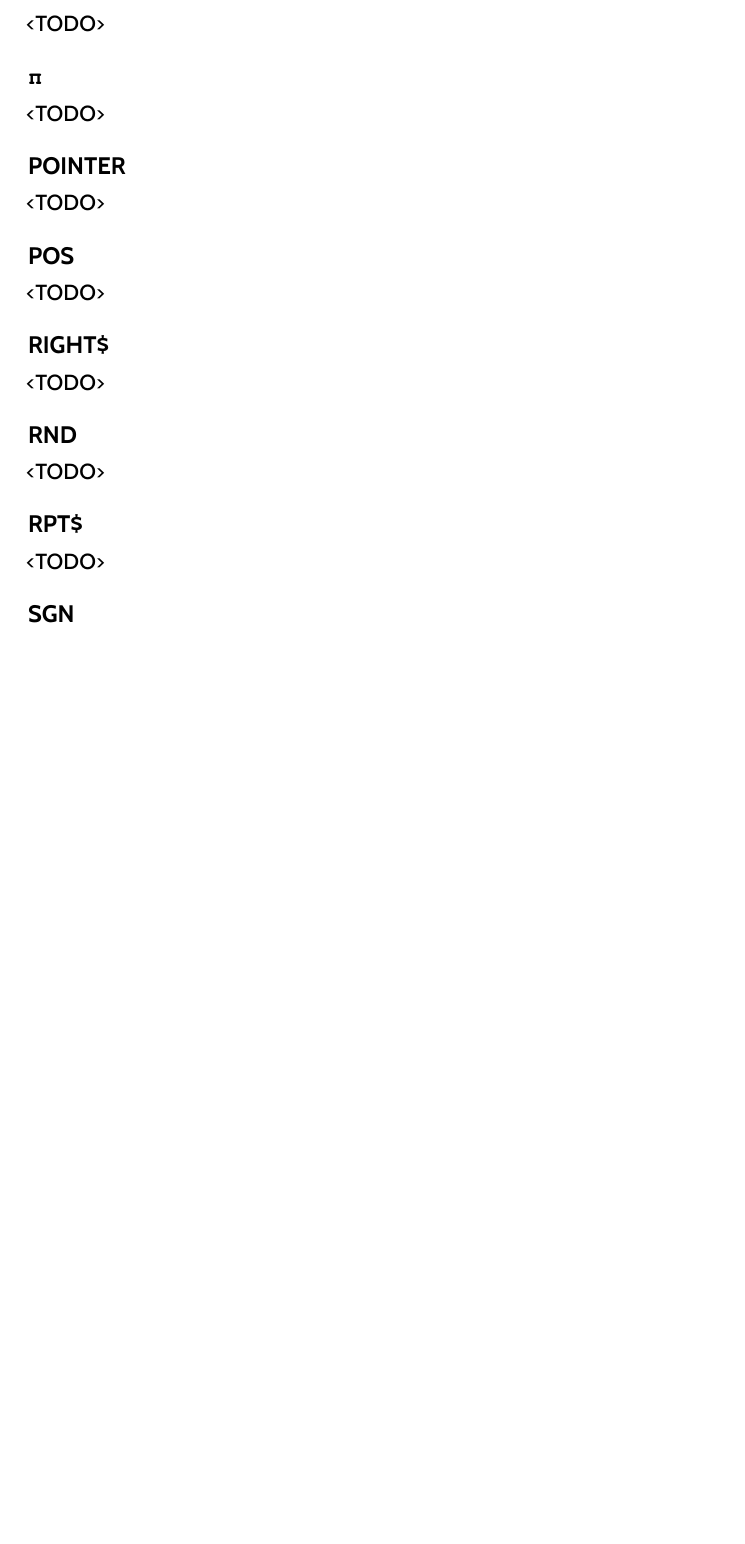
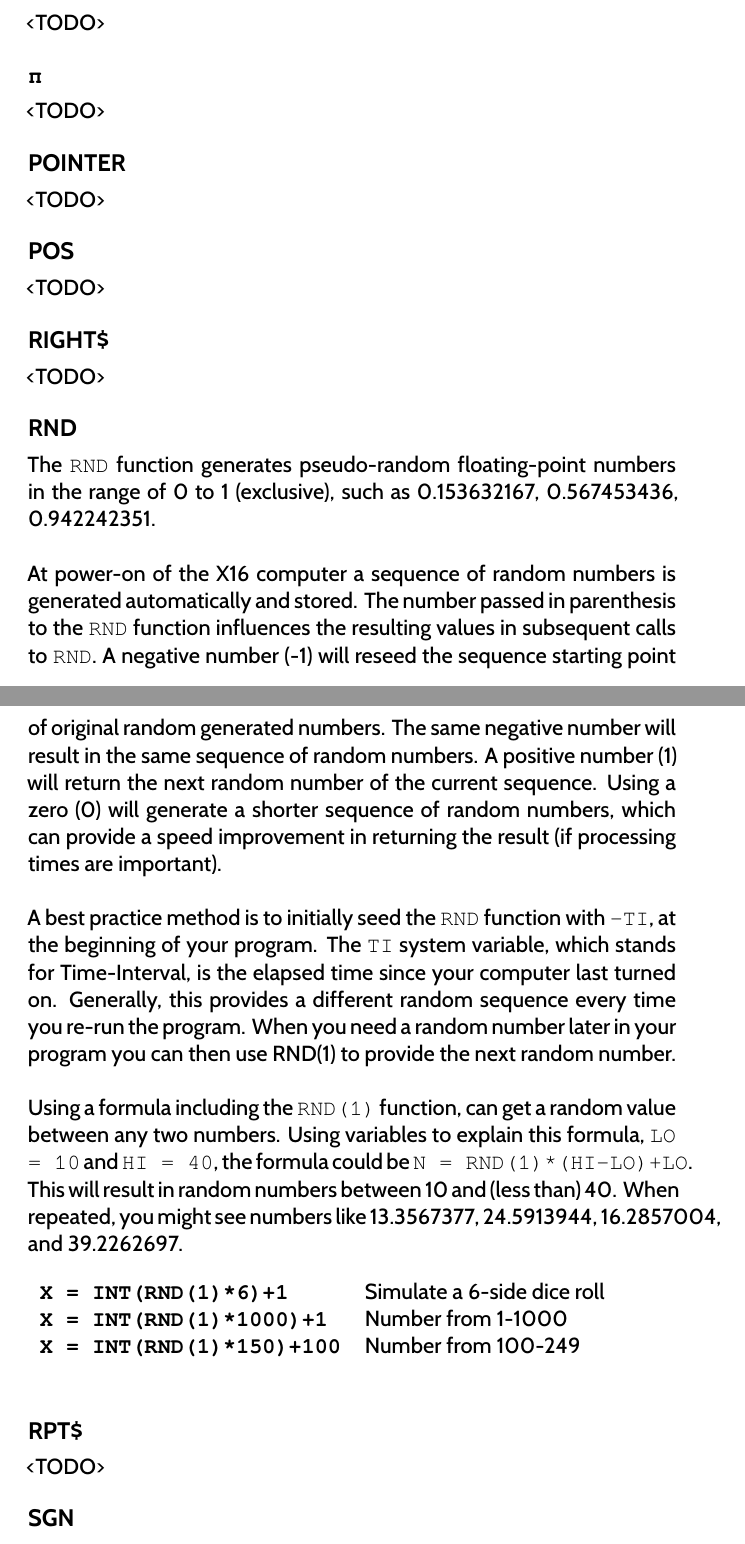
Before and after one commit to X16Community/x16-user-guide, a LaTeX thesis (user_guide.tex, which reads appendix/basic_commands.tex): part of page 104 of 147 before the commit and two parts of pages 104 and 105 of 147 after it, the two joined at a grey line, cut so that both start at the same text, the shorter picture padded with empty space. Compiled offline with XeLaTeX.

Commit message:
Update basic_commands.tex
ISSUE#19 - DRAFT 1
RND() function description added to Appendix functions section.

Needs review for overall agreement or debate on wording or accuracy (on X16 specifics).

Review code.

Of course, I have Latex output issues as well (due to my inexperience with this system).

LOOKING FOR GENERAL CONCENSUS on whether the wording is okay to commit, even if someone wants to review edit later, is it enough for now?

```diff
--- a/appendix/basic_commands.tex
+++ b/appendix/basic_commands.tex
@@ -2810,7 +2810,45 @@ In the above example, the value $-1$ will be printed on the screen.
 
 \subsection{RND}
 
-<TODO>
+The {\ttfamily RND} function generates pseudo-random floating-point numbers in
+the range of 0 to 1 (exclusive), such as 0.153632167, 0.567453436,
+0.942242351.\\
+
+At power-on of the X16 computer a sequence of random numbers is generated
+automatically and stored.  The number passed in parenthesis to the {\ttfamily
+RND} function influences the resulting values in subsequent calls to {\ttfamily
+RND}.  A negative number (-1) will reseed the sequence starting point of
+original random generated numbers.  The same negative number will result in the
+same sequence of random numbers.  A positive number (1) will return the next
+random number of the current sequence.  Using a zero (0) will generate a
+shorter sequence of random numbers, which can provide a speed improvement in
+returning the result (if processing times are important).\\
+
+A best practice method is to initially seed the {\ttfamily RND} function with
+{\ttfamily -TI}, at the beginning of your program.  The {\ttfamily TI} system
+variable, which stands for Time-Interval, is the elapsed time since your
+computer last turned on.  Generally, this provides a different random sequence
+every time you re-run the program.  When you need a random number later in your
+program you can then use RND(1) to provide the next random number.\\
+
+Using a formula including the {\ttfamily RND(1)} function, can get a random
+value between any two numbers.  Using variables to explain this formula,
+{\ttfamily LO = 10} and {\ttfamily HI = 40}, the formula could be {\ttfamily N
+= RND(1)*(HI-LO)+LO}.  This will result in random numbers between 10 and (less
+than) 40. When repeated, you might see numbers like 13.3567377, 24.5913944,
+16.2857004, and 39.2262697.\\
+
+\begin{tabular}{l p{0.45\linewidth}}
+
+	{\ttfamily\bfseries X = INT(RND(1)*6)+1} & Simulate a 6-side dice roll\\
+
+	{\ttfamily\bfseries X = INT(RND(1)*1000)+1} & Number from 1-1000\\
+
+	{\ttfamily\bfseries X = INT(RND(1)*150)+100} & Number from 100-249\\
+
+\end{tabular}
+
+\vspace{16pt}
 
 \subsection{RPT\$}
 
```
